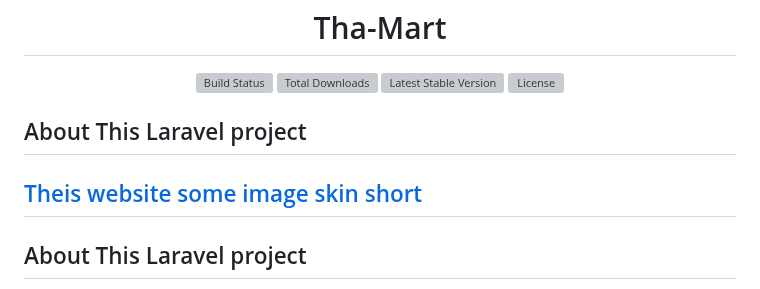
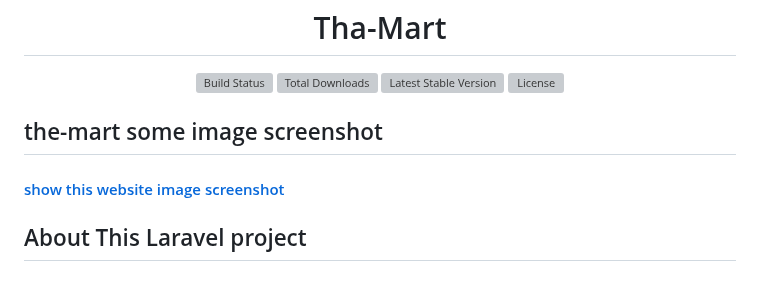
Before and after one commit to Sajib-dev1/The-Mart, a Markdown page: README.md, the part around the change. Rendered like a GitHub page; grey boxes are pictures that could not be loaded.

```diff
--- a/README.md
+++ b/README.md
@@ -8,8 +8,8 @@
 </p>
 
 
-## About This Laravel project
-<h2><a href="https://drive.google.com/drive/folders/14LoWLE78xmIG95yEh0GLxQ3l3cm9vgnL?usp=sharing"> Theis website some image skin short </a>  </h2>
+## the-mart some image screenshot
+<h4><a href="https://drive.google.com/drive/folders/14LoWLE78xmIG95yEh0GLxQ3l3cm9vgnL?usp=sharing">show this website image screenshot</a>  </h4>
 
 ## About This Laravel project
 
```
